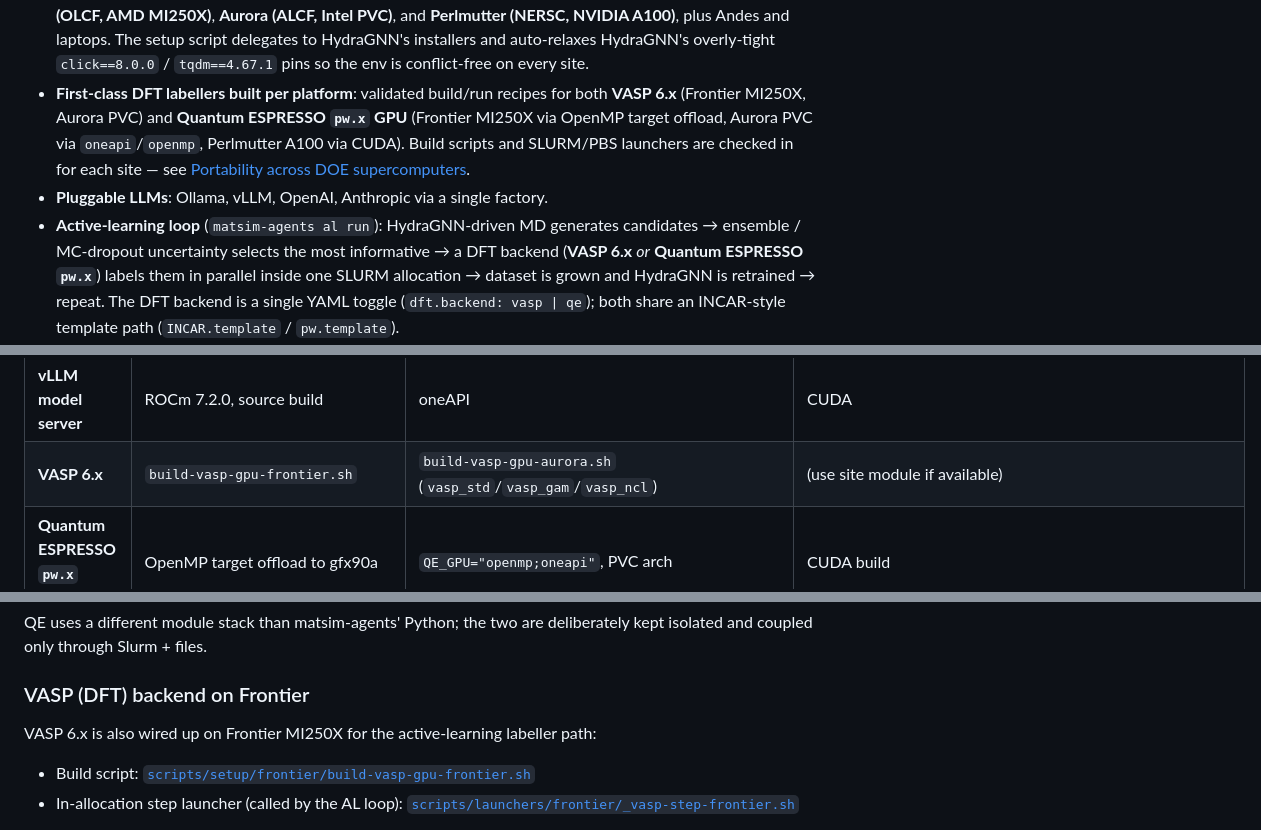
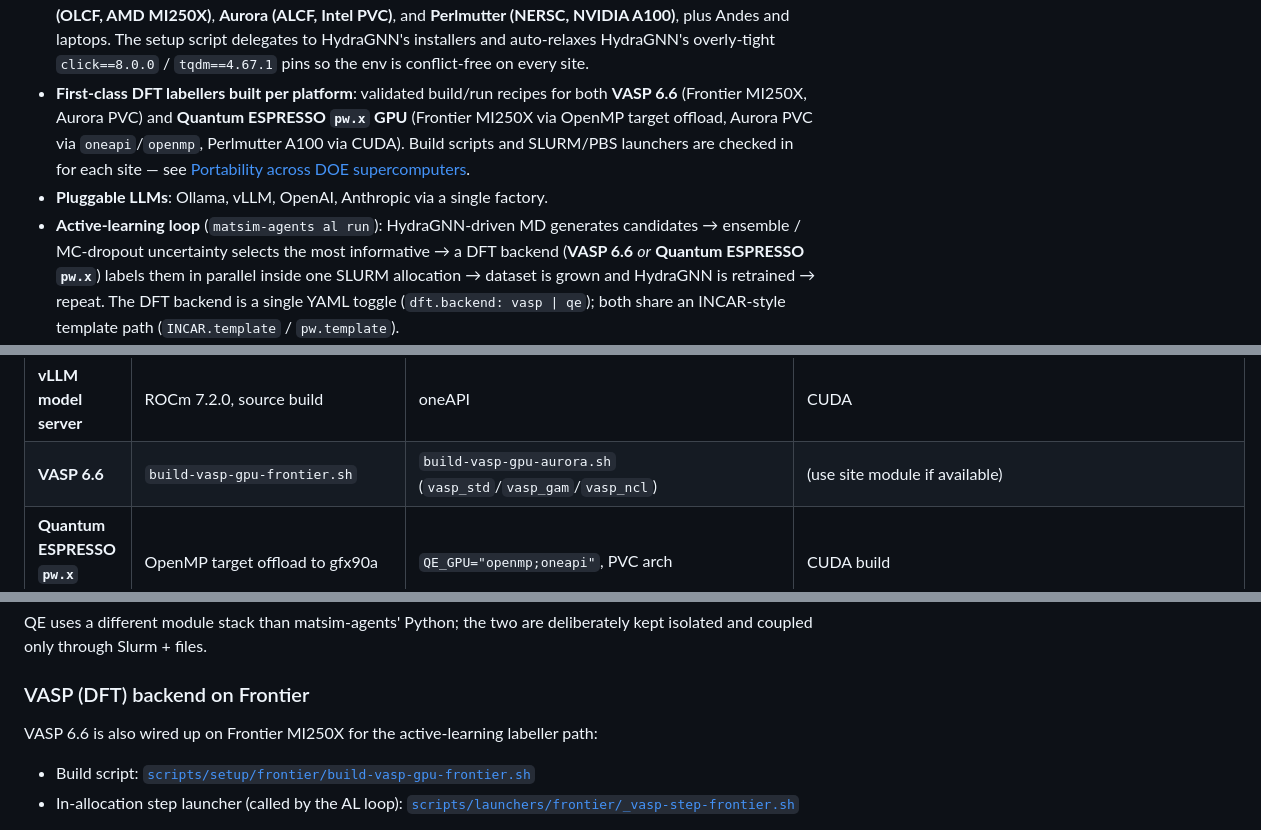
Before and after one commit to ORNL/matsim-agents, a Markdown page: README.md, 3 parts joined by grey strips. Rendered like a GitHub page.

Commit message:
docs: pin VASP version to 6.6 (the version actually tested)

```diff
--- a/README.md
+++ b/README.md
@@ -98,7 +98,7 @@ in via the same interfaces.
   installers and auto-relaxes HydraGNN's overly-tight `click==8.0.0` /
   `tqdm==4.67.1` pins so the env is conflict-free on every site.
 - **First-class DFT labellers built per platform**: validated
-  build/run recipes for both **VASP 6.x** (Frontier MI250X, Aurora PVC)
+  build/run recipes for both **VASP 6.6** (Frontier MI250X, Aurora PVC)
   and **Quantum ESPRESSO `pw.x` GPU** (Frontier MI250X via OpenMP
   target offload, Aurora PVC via `oneapi`/`openmp`, Perlmutter A100 via
   CUDA). Build scripts and SLURM/PBS launchers are checked in for each
@@ -106,7 +106,7 @@ in via the same interfaces.
 - **Pluggable LLMs**: Ollama, vLLM, OpenAI, Anthropic via a single factory.
 - **Active-learning loop** (`matsim-agents al run`): HydraGNN-driven MD
   generates candidates → ensemble / MC-dropout uncertainty selects the
-  most informative → a DFT backend (**VASP 6.x** *or* **Quantum
+  most informative → a DFT backend (**VASP 6.6** *or* **Quantum
   ESPRESSO `pw.x`**) labels them in parallel inside one SLURM
   allocation → dataset is grown and HydraGNN is retrained → repeat. The
   DFT backend is a single YAML toggle (`dft.backend: vasp | qe`); both
@@ -136,7 +136,7 @@ GTL pins, ROCm/Cray cross-builds, CUDA-aware MPI) baked in.
 | **Hardware**                        | AMD MI250X (gfx90a), 64-core EPYC | Intel Data Center GPU Max 1550 (PVC)    | NVIDIA A100 (40/80 GB), AMD EPYC|
 | **HydraGNN venv**                   | ROCm 7.2.0 + PyTorch              | oneAPI + Intel Extension for PyTorch    | CUDA 12 + PyTorch               |
 | **vLLM model server**               | ROCm 7.2.0, source build          | oneAPI                                  | CUDA                            |
-| **VASP 6.x**                        | `build-vasp-gpu-frontier.sh`      | `build-vasp-gpu-aurora.sh` (`vasp_std`/`vasp_gam`/`vasp_ncl`) | (use site module if available)  |
+| **VASP 6.6**                        | `build-vasp-gpu-frontier.sh`      | `build-vasp-gpu-aurora.sh` (`vasp_std`/`vasp_gam`/`vasp_ncl`) | (use site module if available)  |
 | **Quantum ESPRESSO `pw.x` (GPU)**   | OpenMP target offload to gfx90a   | `QE_GPU="openmp;oneapi"`, PVC arch      | CUDA build                      |
 | **Setup entry point**               | `scripts/setup/frontier/install-rocm72.sh` | `scripts/setup/aurora/install_matsim_aurora.sh` | `scripts/setup/perlmutter/install_matsim_perlmutter.sh` |
 | **Active-learning launcher**        | `scripts/launchers/frontier/run-active-learning-frontier.sh` | (file-coupled via SLURM)                | (file-coupled via SLURM)        |
@@ -199,7 +199,7 @@ are deliberately kept isolated and coupled only through Slurm + files.
 
 ### VASP (DFT) backend on Frontier
 
-VASP 6.x is also wired up on Frontier MI250X for the active-learning
+VASP 6.6 is also wired up on Frontier MI250X for the active-learning
 labeller path:
 
 - Build script: [`scripts/setup/frontier/build-vasp-gpu-frontier.sh`](scripts/setup/frontier/build-vasp-gpu-frontier.sh)
```
Also changed, not shown: other parts of README.md (+3 -3 lines), examples/active_learning/README.md (+1 -1 lines).
